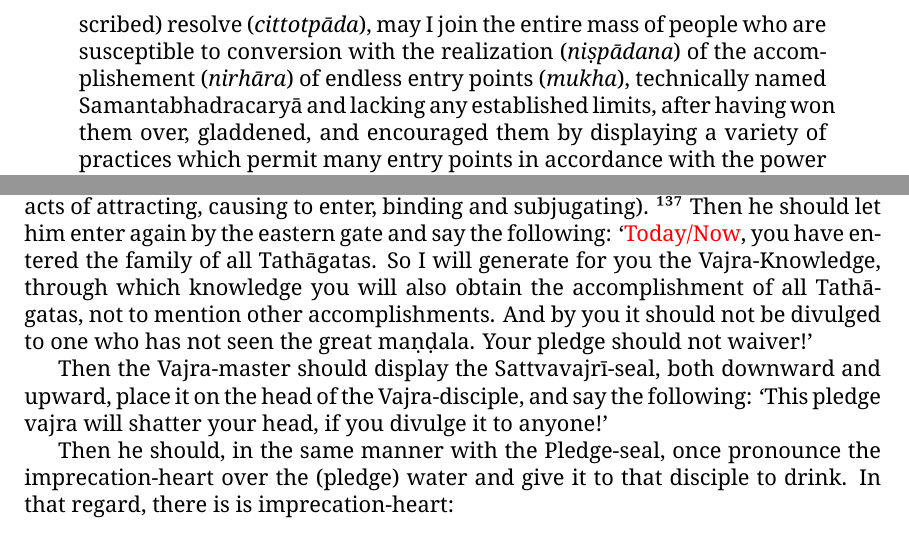
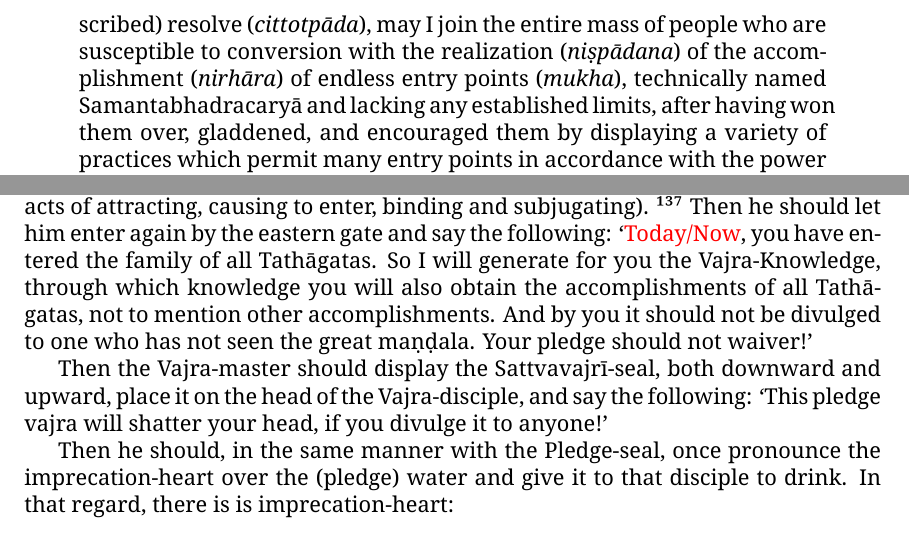
Before and after one commit to erc-dharma/tfd-sanskrit-philology, a LaTeX thesis (sarvavajrodaya/tex-translation/SVU-translation.tex): two parts of pages 30 and 52 of 62, joined at a grey line, cut so that both start at the same text. Compiled offline with XeLaTeX; a missing font is replaced by an installed copy or a similar font.

Commit message:
revised SVU

```diff
--- a/sarvavajrodaya/tex-translation/SVU-translation.tex
+++ b/sarvavajrodaya/tex-translation/SVU-translation.tex
@@ -717,7 +717,7 @@ Listen, (you who are) intent on good thoughts,\footnote{Or em.\ \skt{nityaṁ} a
 	And by this root of merit, thus acquired, %BHSD on samudānayati
 	 may I become one who reliquishes all property. With regard to all beings may I generate equanimity. May all beings be guided by me with all vehicles having every multitude of means, and established in the unestablished \skt{nirvāṇa} sphere. May I generate the thought that even after causing the \skt{nirvāṇa} of all beings, not a single being has been caused to reach \skt{nirvāṇa}. May I keep in mind the fact that not a single entitiy has an arising. And with the undispersed thought of one who has the knowledge of omniscience may I train in the six perfections. May I keep in mind the accomplishment of a single vehicle and its system.\footnote{\red{Does \skt{nirhāra} simply function as a plural marker, or does it have a meaning like `production' as indicated in BHSD? Gaṇḍavyūha: nānāyānanayanirhāraprabhavā ... Do we have here the idea of ekārthatva of various yānas?}} May I train for production and comprehension thirty-seven factors conducive to awakening. May I make effort toward comprehension of the ten powers, the (four) confidences (\skt{vaiśāradya}), the (four) special knowledges (\skt{pratisaṁvid}) and (eighteen) particular Buddha characteristics (\skt{āveṇikabuddhadharma}). Thus may I exert myself up to the production of absolutely all Buddha characteristics.
 
-	This is the vajra-like great production of the conception of awakening of Bodhisattvas. It is the father of all Tathāgatas, it carries out the command of all Tathāgatas,\footnote{Or: it commands all Tathāgatas.} it is the eldest son of all Tathāgatas, it is the lord Samantabhadra. Thus, being firmly established in this (previously described) resolve (\skt{cittotpāda}), may I join the entire mass of people who are susceptible to conversion with the realization (\skt{niṣpādana}) of the accomplishement (\skt{nirhāra}) of endless entry points (\skt{mukha}), technically named Samantabhadracaryā and lacking any established limits, after having won them over, gladdened, and encouraged them by displaying a variety of practices which permit many entry points in accordance with the power of merit-roots that I have accumulated.
+	This is the vajra-like great production of the conception of awakening of Bodhisattvas. It is the father of all Tathāgatas, it carries out the command of all Tathāgatas,\footnote{Or: it commands all Tathāgatas.} it is the eldest son of all Tathāgatas, it is the lord Samantabhadra. Thus, being firmly established in this (previously described) resolve (\skt{cittotpāda}), may I join the entire mass of people who are susceptible to conversion with the realization (\skt{niṣpādana}) of the accomplishment (\skt{nirhāra}) of endless entry points (\skt{mukha}), technically named Samantabhadracaryā and lacking any established limits, after having won them over, gladdened, and encouraged them by displaying a variety of practices which permit many entry points in accordance with the power of merit-roots that I have accumulated.
 \end{quote}
 
 Then, while reciting \mantra{o pledge aḥ}, he should mete out a lunar disc at the heart of the disciple, and atop it a five-pronged
@@ -1126,7 +1126,7 @@ established at his heart, with the heart: \mantra{o beloved one, you are the ple
 The he should empower Vajrasattva, should worship him with perfumes, flowers, etc., put a garland on him and made his mouth fresh, should collect the best possible fee, consecrate (the pupil) with water from the jar standing outside (of the maṇḍala) and form the Sattvavajrī (seal) with this (mantra): \mantra{you are the pledge}.
 
 Then he should let (the pupil) take a flower garland with his two middle fingers, and let him enter with this heart: \mantra{o pledge hūm̐}. And at the respective gates, with the (mantras called) Vajrāṅkuśa, etc.\ — namely \mantra{o vajrāṅkuśa jaḥ, o vajrapāśa hūm̐,  o vajrasphoṭa vam̐, o vajrāveśa hoḥ} — (he should perform the respective acts of attracting, causing to enter, binding and subjugating). \footnote{SDPT 290:
-tatas tayaivāṁgusthābhyāṁ puṣpamālāṁ grāhayitvā praveśayed anena hṛdayena / oṁ vajrasamayaṁ praviśāmīti / pūrvadvāre ca vajrāṁkuśena tam ākarṣayet / dakṣiṇena pāśena praveśayet / paścimena sphoṭena badhnīyāt / uttare vajrāveśena veśayet / punaḥ pūrvadvāreṇa praveśyaivaṁ vadet /} Then he should let him enter again by the eastern gate and say the following: `\red{Today/Now}, you have entered the family of all Tathāgatas. So I will generate for you the Vajra-Knowledge, through which knowledge you will also obtain the accomplishment of all Tathāgatas, not to mention other accomplishments. And by you it should not be divulged to one who has not seen the great maṇḍala. Your pledge should not waiver!'
+tatas tayaivāṁgusthābhyāṁ puṣpamālāṁ grāhayitvā praveśayed anena hṛdayena / oṁ vajrasamayaṁ praviśāmīti / pūrvadvāre ca vajrāṁkuśena tam ākarṣayet / dakṣiṇena pāśena praveśayet / paścimena sphoṭena badhnīyāt / uttare vajrāveśena veśayet / punaḥ pūrvadvāreṇa praveśyaivaṁ vadet /} Then he should let him enter again by the eastern gate and say the following: `\red{Today/Now}, you have entered the family of all Tathāgatas. So I will generate for you the Vajra-Knowledge, through which knowledge you will also obtain the accomplishments of all Tathāgatas, not to mention other accomplishments. And by you it should not be divulged to one who has not seen the great maṇḍala. Your pledge should not waiver!'
 
 Then the Vajra-master should display the Sattvavajrī-seal, both downward and upward, place it on the head of the Vajra-disciple, and say the following: `This pledge vajra will shatter your head, if you divulge it to anyone!'
 
```
Also changed, not shown: 1 other file.
